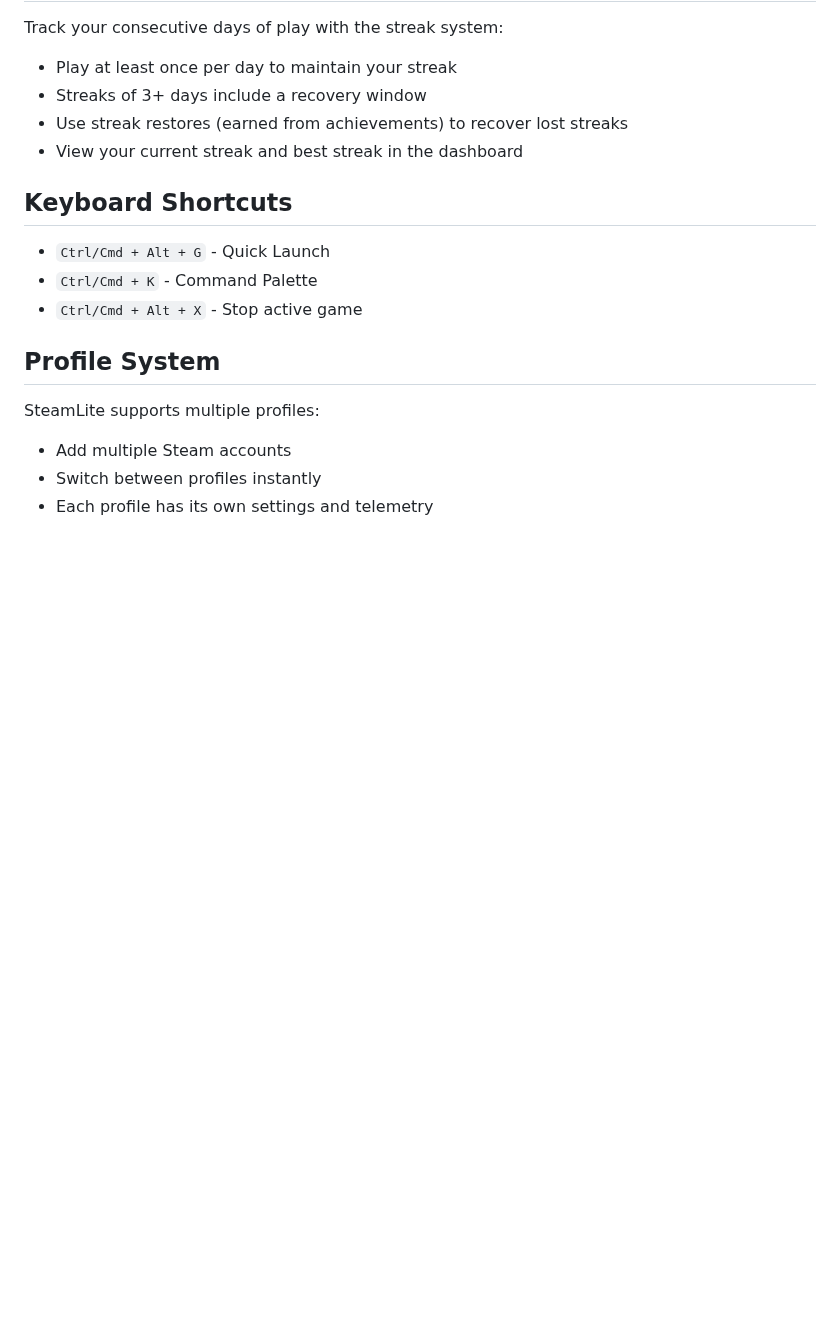
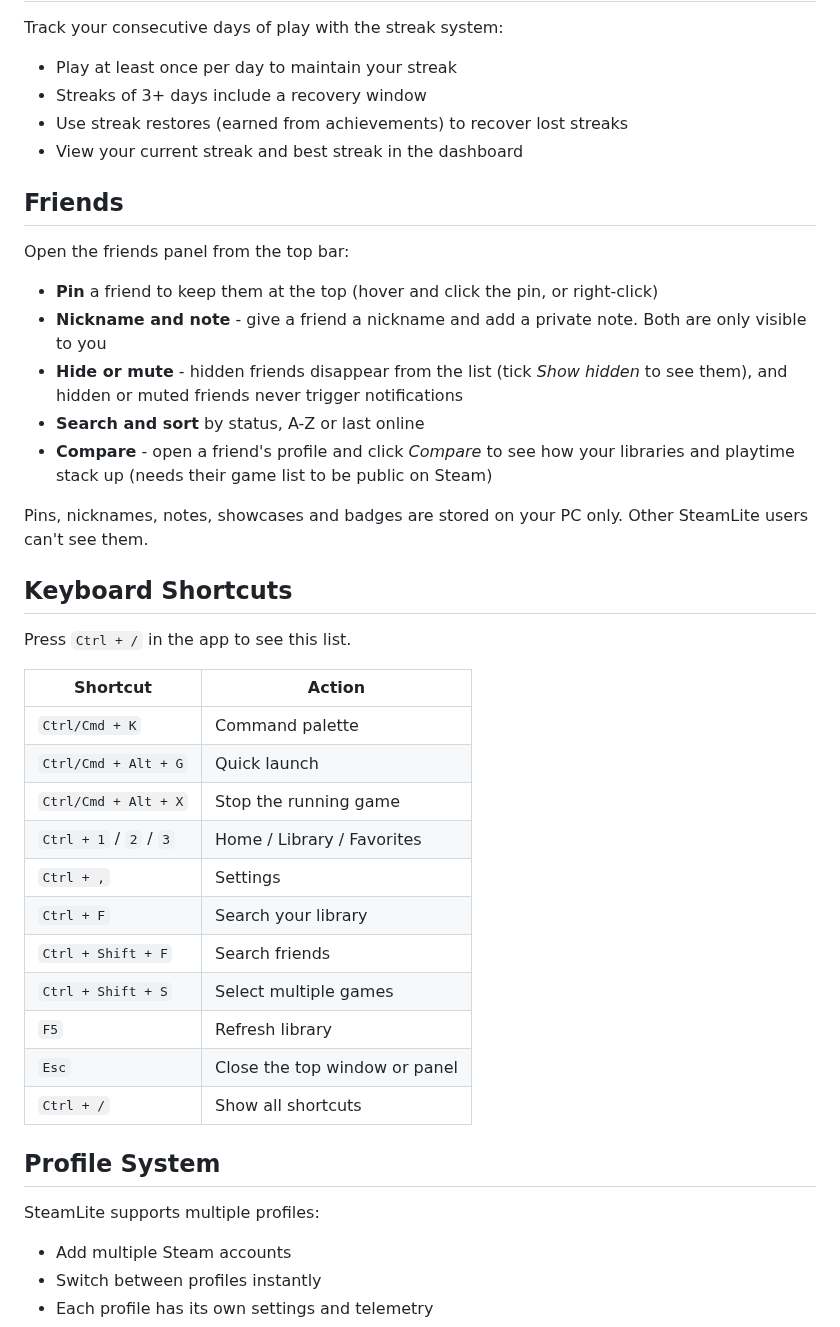
Before and after one commit to imnotfisy/SteamLite, a Markdown page: README.md, the part around one of its changes. Rendered like a GitHub page; blank space fills up the shorter version.

```diff
--- a/README.md
+++ b/README.md
@@ -137,11 +177,35 @@ Track your consecutive days of play with the streak system:
 - Use streak restores (earned from achievements) to recover lost streaks
 - View your current streak and best streak in the dashboard
 
+## Friends
+
+Open the friends panel from the top bar:
+
+- **Pin** a friend to keep them at the top (hover and click the pin, or right-click)
+- **Nickname and note** - give a friend a nickname and add a private note. Both are only visible to you
+- **Hide or mute** - hidden friends disappear from the list (tick *Show hidden* to see them), and hidden or muted friends never trigger notifications
+- **Search and sort** by status, A-Z or last online
+- **Compare** - open a friend's profile and click *Compare* to see how your libraries and playtime stack up (needs their game list to be public on Steam)
+
+Pins, nicknames, notes, showcases and badges are stored on your PC only. Other SteamLite users can't see them.
+
 ## Keyboard Shortcuts
 
-- `Ctrl/Cmd + Alt + G` - Quick Launch
-- `Ctrl/Cmd + K` - Command Palette
-- `Ctrl/Cmd + Alt + X` - Stop active game
+Press `Ctrl + /` in the app to see this list.
+
+| Shortcut | Action |
+| --- | --- |
+| `Ctrl/Cmd + K` | Command palette |
+| `Ctrl/Cmd + Alt + G` | Quick launch |
+| `Ctrl/Cmd + Alt + X` | Stop the running game |
+| `Ctrl + 1` / `2` / `3` | Home / Library / Favorites |
+| `Ctrl + ,` | Settings |
+| `Ctrl + F` | Search your library |
+| `Ctrl + Shift + F` | Search friends |
+| `Ctrl + Shift + S` | Select multiple games |
+| `F5` | Refresh library |
+| `Esc` | Close the top window or panel |
+| `Ctrl + /` | Show all shortcuts |
 
 ## Profile System
 
```
Also changed, not shown: other parts of README.md (+67 -23 lines).
